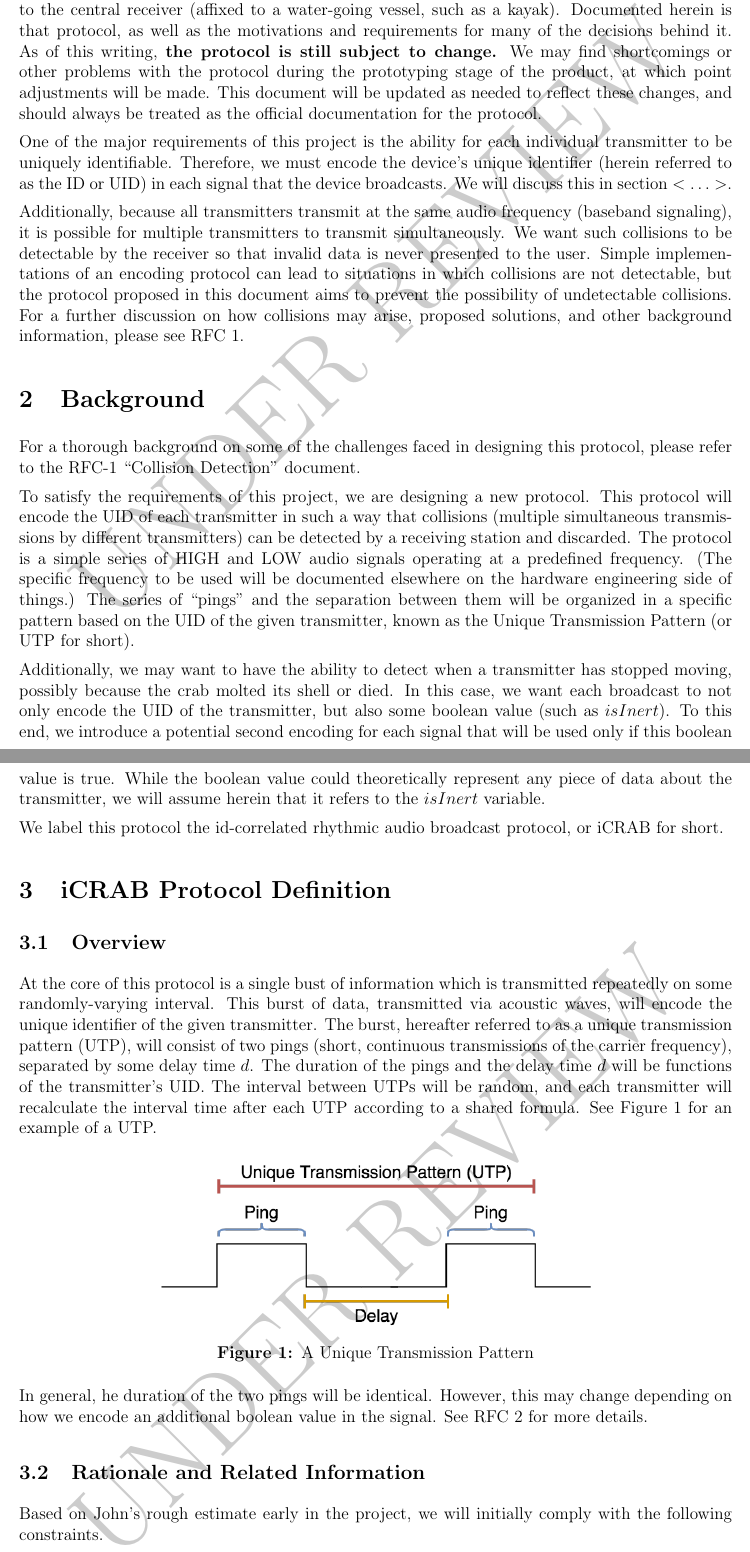
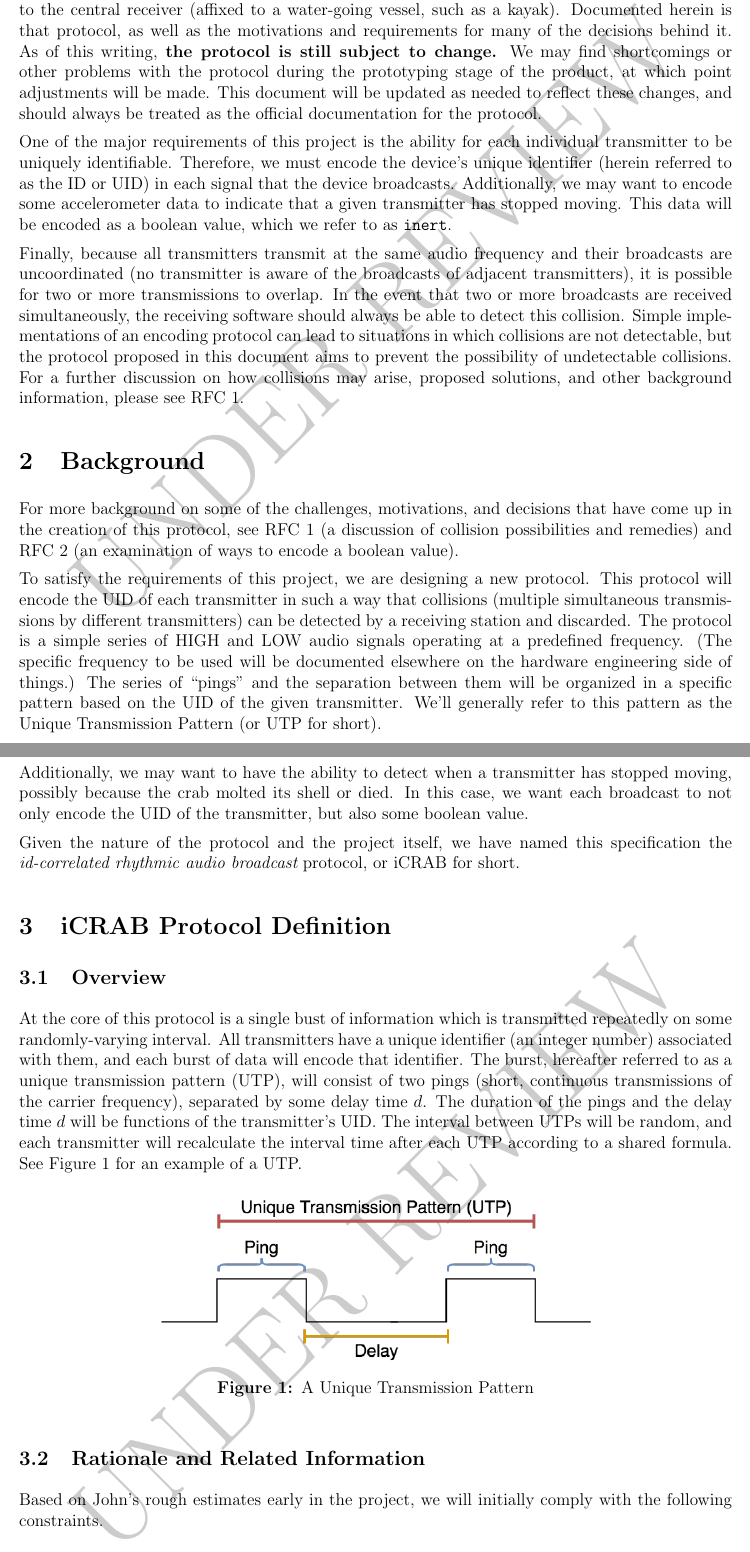
Before and after one commit to cabeese/crab-tracker, a LaTeX document (doc/TransmissionProtocol/TransmissionProtocol.tex): two parts of pages 2 and 3 of 7, joined at a grey line, cut so that both start at the same text. Compiled offline with pdfLaTeX.

Commit message:
See #6. v1.1. Some cleanup, esp of earlier sections

```diff
--- a/doc/TransmissionProtocol/TransmissionProtocol.tex
+++ b/doc/TransmissionProtocol/TransmissionProtocol.tex
@@ -36,7 +36,7 @@
 	Noah Strong
 }
 
-\date{\today\ -- v1.0-wip}
+\date{\today\ -- v1.1 (Under Review)}
 
 \begin{document}
 
@@ -70,13 +70,18 @@ One of the major requirements of this project is the ability for each
 individual transmitter to be uniquely identifiable. Therefore, we must encode
 the device's unique identifier (herein referred to as the ID or UID) in each
 signal that the device broadcasts.
-% TODO - add reference to appropriate section
-We will discuss this in section $<\dots>$.%\ref{background}.
+Additionally, we may want to encode some accelerometer data to indicate that a
+given transmitter has stopped moving.
+This data will be encoded as a boolean value, which we refer to as
+\texttt{inert}.
 
-Additionally, because all transmitters transmit at the same audio frequency
-(baseband signaling), it is possible for multiple transmitters to transmit
-simultaneously. We want such collisions to be detectable by the receiver
-so that invalid data is never presented to the user. Simple implementations
+Finally, because all transmitters transmit at the same audio frequency
+and their broadcasts are uncoordinated (no transmitter is aware of the
+broadcasts of adjacent transmitters),
+it is possible for two or more transmissions to overlap.
+In the event that two or more broadcasts are received simultaneously,
+the receiving software should always be able to detect this collision.
+Simple implementations
 of an encoding protocol can lead to situations in which collisions are not
 detectable, but the protocol proposed in this document aims to prevent the
 possibility of undetectable collisions. For a further discussion on how
@@ -85,8 +90,10 @@ please see RFC 1.
 
 \section{Background} \label{background}
 
-For a thorough background on some of the challenges faced in designing this
-protocol, please refer to the RFC-1 ``Collision Detection'' document.
+For more background on some of the challenges, motivations, and decisions
+that have come up in the creation of this protocol, see
+RFC 1 (a discussion of collision possibilities and remedies) and
+RFC 2 (an examination of ways to encode a boolean value).
 
 To satisfy the requirements of this project, we are designing a new protocol.
 This protocol will encode the UID of each transmitter in such a way that
@@ -97,20 +104,18 @@ series of HIGH and LOW audio signals operating at a predefined
 frequency. (The specific frequency to be used will be documented elsewhere
 on the hardware engineering side of things.)
 The series of ``pings'' and the separation between them will be organized in a
-specific pattern based on the UID of the given transmitter, known as the
+specific pattern based on the UID of the given transmitter.
+We'll generally refer to this pattern as the
 Unique Transmission Pattern (or UTP for short).
 
 Additionally, we may want to have the ability to detect when a transmitter
 has stopped moving, possibly because the crab molted its shell or died.
 In this case, we want each broadcast to not only encode the UID of the
-transmitter, but also some boolean value (such as $isInert$).
-To this end, we introduce a potential second encoding for each signal that
-will be used only if this boolean value is true.
-While the boolean value could theoretically represent any piece of data about
-the transmitter, we will assume herein that it refers to the $isInert$
-variable.
+transmitter, but also some boolean value.
 
-We label this protocol the id-correlated rhythmic audio broadcast protocol,
+Given the nature of the protocol and the project itself, we have named
+this specification
+the {\em id-correlated rhythmic audio broadcast} protocol,
 or iCRAB for short.
 
 \section{iCRAB Protocol Definition} \label{protocol-def}
@@ -121,8 +126,9 @@ or iCRAB for short.
 %a single burst of information.
 At the core of this protocol is a single bust of information which is
 transmitted repeatedly on some randomly-varying interval.
-This burst of data, transmitted via acoustic waves, will encode the unique
-identifier of the given transmitter. The burst, hereafter referred to as a
+All transmitters have a unique identifier (an integer number) associated with
+them, and each burst of data will encode that identifier.
+The burst, hereafter referred to as a
 unique transmission pattern (UTP), will consist of two pings (short, continuous
 transmissions of the carrier frequency), separated by some delay time $d$.
 The duration of the pings and the delay time $d$ will be functions of the
@@ -138,14 +144,9 @@ See Figure \ref{fig:utp} for an example of a UTP.
 \caption{A Unique Transmission Pattern}\label{fig:utp}
 \end{figure}
 
-In general, he duration of the two pings will be identical.
-However, this may change depending on how we encode an additional boolean
-value in the signal.
-See RFC 2 for more details.
-
 \subsection{Rationale and Related Information} \label{rationale}
 
-Based on John's rough estimate early in the project, we will initially
+Based on John's rough estimates early in the project, we will initially
 comply with the following constraints.
 
 \begin{enumerate} \itemsep -2pt
```
Also changed, not shown: doc/TransmissionProtocol/TransmissionProtocol.pdf, doc/TransmissionProtocol/TransmissionProtocol.tex (9 more changed lines).
